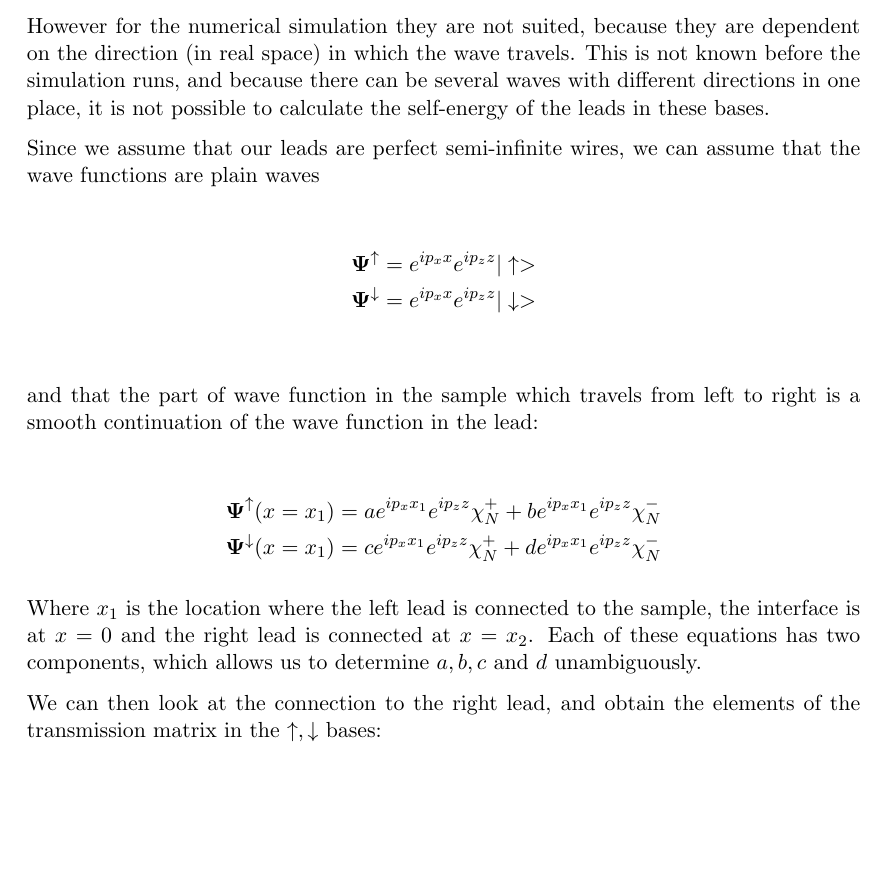
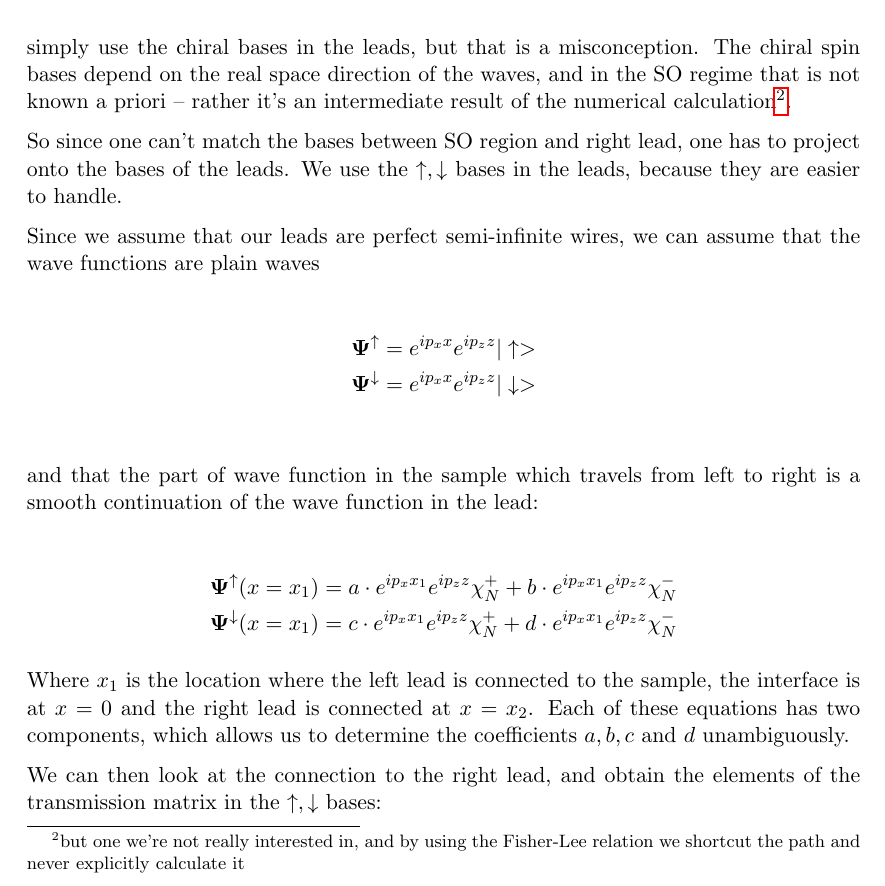
Before and after one commit to moritz/spinoptics, a LaTeX thesis (tex/thesis.tex, which reads tex/numerics.tex): part of page 29 of 34, cut at the place of the change, the shorter picture padded with empty space. Compiled offline with pdfLaTeX.

Commit message:
current snapshot

```diff
--- a/tex/numerics.tex
+++ b/tex/numerics.tex
@@ -263,11 +265,18 @@ The chiral spin bases as introduced in chapter \ref{sec:analytica} are very
 natural for the analytical calculation, because the
 base vectors are also eigenstates to the Hamiltonian.
 
-However for the numerical simulation they are not suited, because they are
-dependent on the direction (in real space) in which the wave travels. This
-is not known before the simulation runs, and because there can be several
-waves with different directions in one place, it is not possible to calculate
-the self-energy of the leads in these bases.
+One might think that the easiest way to compare analytical and numerical
+results is to simply use the chiral bases in the leads, but that is a
+misconception. The chiral spin bases depend on the real space direction
+of the waves, and in the SO regime that is not known a priori --
+rather it's an intermediate
+result of the numerical calculation\footnote{but one we're not really
+interested in, and by using the Fisher-Lee relation we shortcut the path and
+never explicitly calculate it}.
+
+So since one can't match the bases between SO region and right lead, one has
+to project onto the bases of the leads. We use the $\uparrow,\downarrow$ bases
+in the leads, because they are easier to handle.
 
 \begin{figure}
     \begin{center}
@@ -294,17 +303,17 @@ right is a smooth continuation of the wave function in the lead:
 
 \begin{align*}
     \mathbf{\Psi^\uparrow}(x=x_1) &=
-        a e^{i p_x x_1}e^{i p_z z} \chi_N^+
-        + b e^{i p_x x_1}e^{i p_z z} \chi_N^-\\
+        a\cdot e^{i p_x x_1}e^{i p_z z} \chi_N^+
+        + b\cdot e^{i p_x x_1}e^{i p_z z} \chi_N^-\\
     \mathbf{\Psi^\downarrow}(x=x_1) &=
-        c e^{i p_x x_1}e^{i p_z z} \chi_N^+
-        + d e^{i p_x x_1}e^{i p_z z} \chi_N^-
+        c\cdot e^{i p_x x_1}e^{i p_z z} \chi_N^+
+        + d\cdot e^{i p_x x_1}e^{i p_z z} \chi_N^-
 \end{align*}
 
 Where $x_1$ is the location where the left lead is connected to the sample, the
 interface is at $x = 0$ and the right lead is connected at $x = x_2$.
 Each of these equations has two components, which allows us to determine
-$a, b, c$ and $d$ unambiguously.
+the coefficients $a, b, c$ and $d$ unambiguously.
 
 
 We can then look at the connection to the right lead, and obtain the
```
Also changed, not shown: tex/khodas.tex (+1 -1 lines), tex/thesis.tex (+18 -18 lines), tex/comparison-over-alpha.pdf (added), tex/numerics.tex (8 more changed lines), 2 other files.
